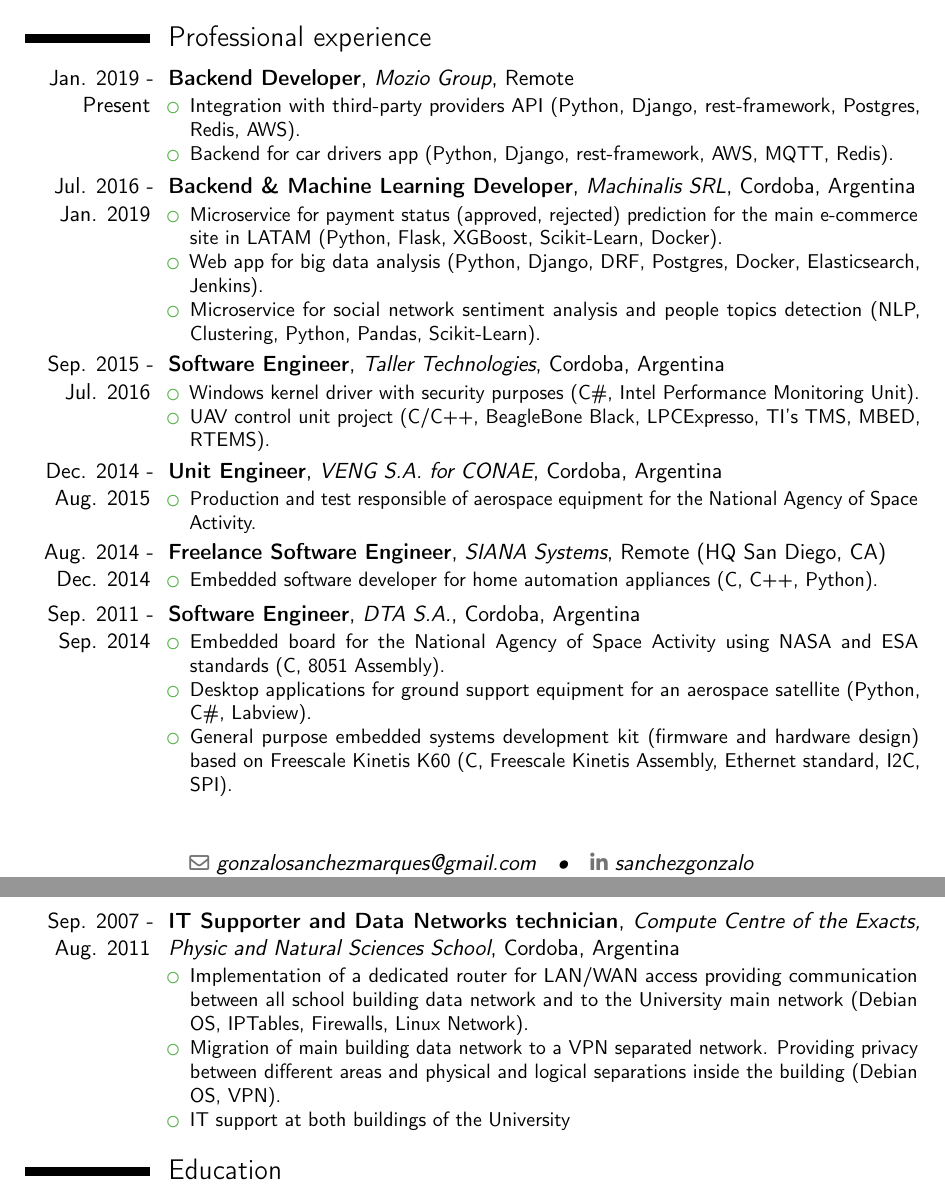
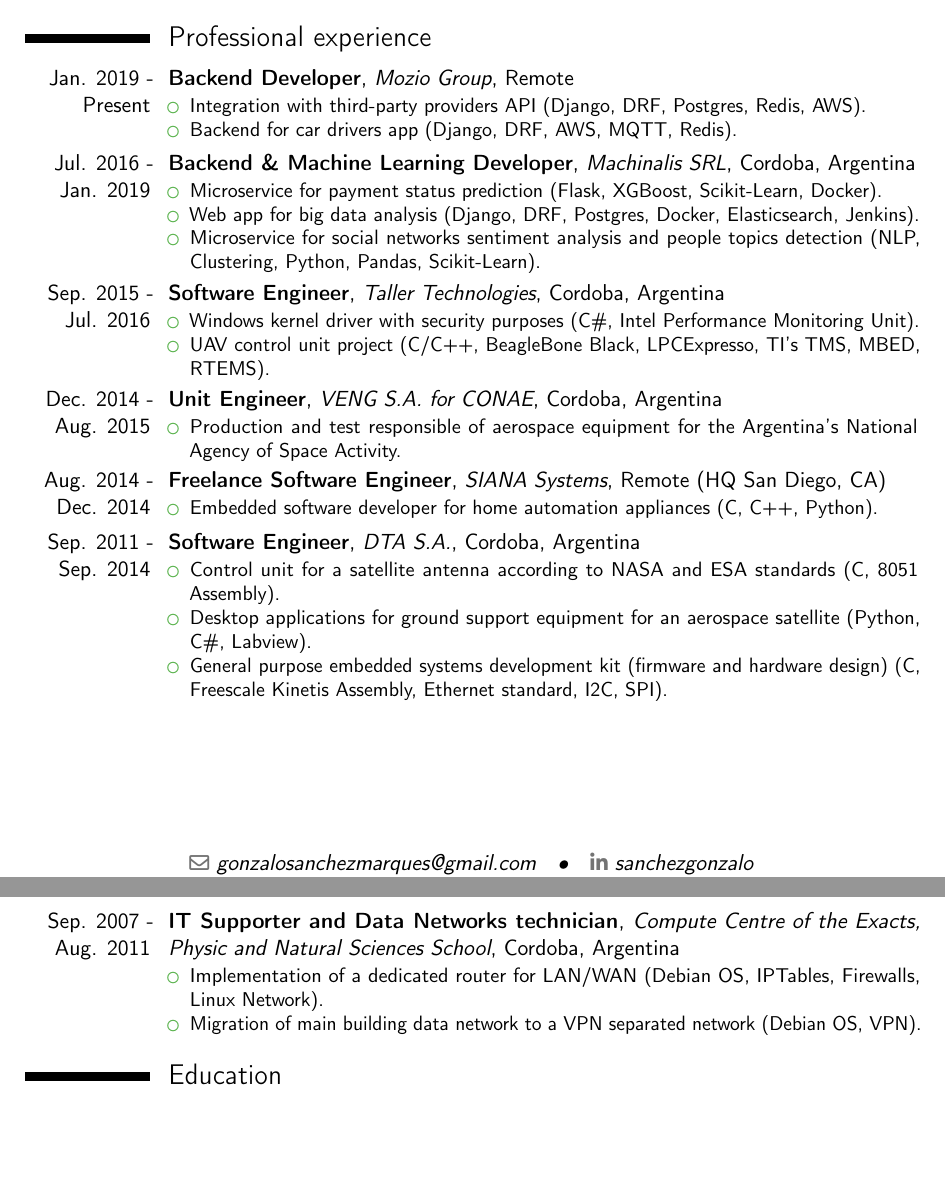
Before and after one commit to sanchezg/cv, a LaTeX CV (cv_gsanchez_eng.tex, which reads input/experience.tex): two parts of pages 1 and 2 of 2, joined at a grey line, cut so that both start at the same text, the shorter picture padded with empty space. Compiled offline with pdfLaTeX.

Commit message:
Updated 2020-04-14. output pdf

```diff
--- a/input/experience.tex
+++ b/input/experience.tex
@@ -10,8 +10,8 @@
     {}
     {
       \begin{itemize} % Description(s) of tasks/responsibilities
-        \item {Integration with third-party providers API (Python, Django, rest-framework, Postgres, Redis, AWS).}
-        \item {Backend for car drivers app (Python, Django, rest-framework, AWS, MQTT, Redis).}
+        \item {Integration with third-party providers API (Django, DRF, Postgres, Redis, AWS).}
+        \item {Backend for car drivers app (Django, DRF, AWS, MQTT, Redis).}
       \end{itemize}
     }
 
@@ -23,9 +23,9 @@
     {}
     {
       \begin{itemize} % Description(s) of tasks/responsibilities
-        \item {Microservice for payment status (approved, rejected) prediction for the main e-commerce site in LATAM (Python, Flask, XGBoost, Scikit-Learn, Docker).}
-        \item {Web app for big data analysis (Python, Django, DRF, Postgres, Docker, Elasticsearch, Jenkins).}
-        \item {Microservice for social network sentiment analysis and people topics detection (NLP, Clustering, Python, Pandas, Scikit-Learn).}
+        \item {Microservice for payment status prediction (Flask, XGBoost, Scikit-Learn, Docker).}
+        \item {Web app for big data analysis (Django, DRF, Postgres, Docker, Elasticsearch, Jenkins).}
+        \item {Microservice for social networks sentiment analysis and people topics detection (NLP, Clustering, Python, Pandas, Scikit-Learn).}
       \end{itemize}
     }
 
@@ -50,7 +50,7 @@
     {}
     {
       \begin{itemize} % Description(s) of tasks/responsibilities
-        \item {Production and test responsible of aerospace equipment for the National Agency of Space Activity.}
+        \item {Production and test responsible of aerospace equipment for the Argentina's National Agency of Space Activity.}
       \end{itemize}
     }
 
@@ -74,9 +74,9 @@
     {}
     {
       \begin{itemize} % Description(s) of tasks/responsibilities
-        \item {Embedded board for the National Agency of Space Activity using NASA and ESA standards (C, 8051 Assembly).}
+        \item {Control unit for a satellite antenna according to NASA and ESA standards (C, 8051 Assembly).}
         \item {Desktop applications for ground support equipment for an aerospace satellite (Python, C\#, Labview).}
-        \item {General purpose embedded systems development kit (firmware and hardware design) based on Freescale Kinetis K60 (C, Freescale Kinetis Assembly, Ethernet standard, I2C, SPI).}
+        \item {General purpose embedded systems development kit (firmware and hardware design) (C, Freescale Kinetis Assembly, Ethernet standard, I2C, SPI).}
       \end{itemize}
     }
 
@@ -88,9 +88,8 @@
     {}
     {
       \begin{itemize} % Description(s) of tasks/responsibilities
-        \item {Implementation of a dedicated router for LAN/WAN access providing communication between all school building data network and to the University main network (Debian OS, IPTables, Firewalls, Linux Network).}
-        \item {Migration of main building data network to a VPN separated network. Providing privacy between different areas and physical and logical separations inside the building (Debian OS, VPN).}
-        \item {IT support at both buildings of the University}
+        \item {Implementation of a dedicated router for LAN/WAN (Debian OS, IPTables, Firewalls, Linux Network).}
+        \item {Migration of main building data network to a VPN separated network (Debian OS, VPN).}
       \end{itemize}
     }
 
```
Also changed, not shown: cv_gsanchez_eng.pdf (added), 1 other file.
